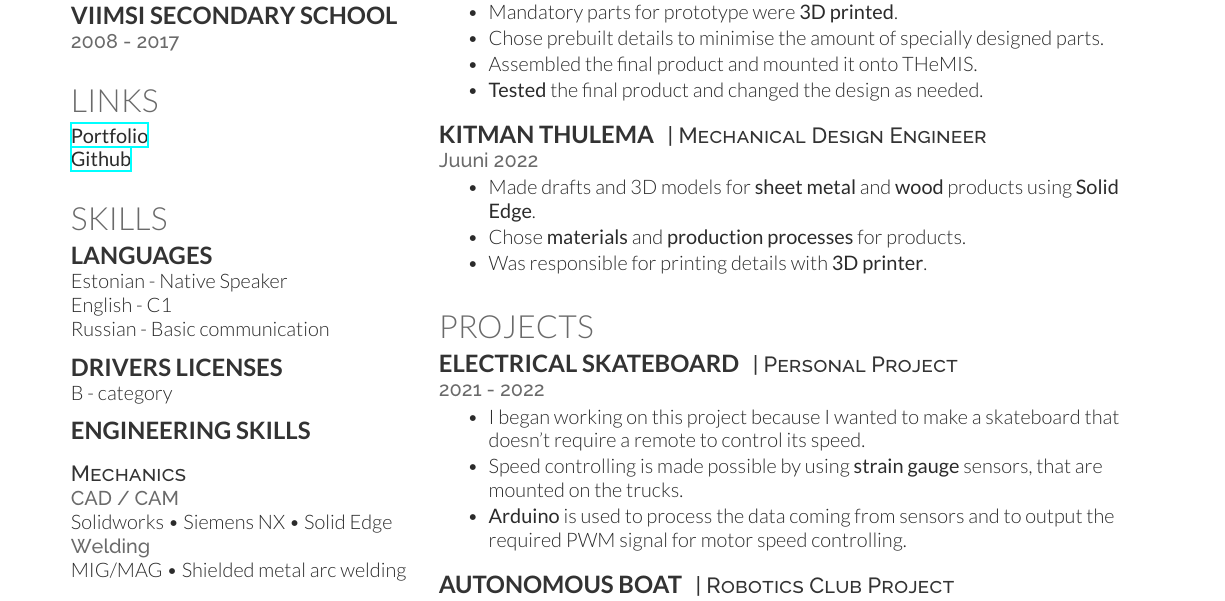
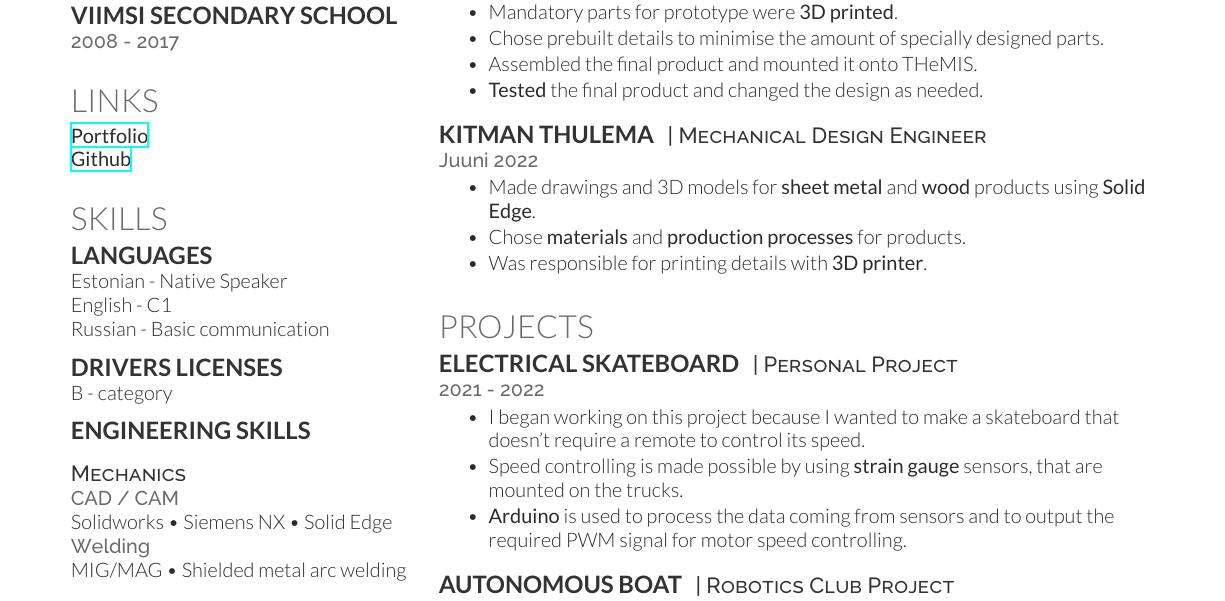
Before and after one commit to susIik/CV2-eng, a LaTeX CV (src/cv_eng.tex): part of the page, cut so that both start at the same text. Compiled offline with XeLaTeX.

Commit message:
changed spelling

```diff
--- a/src/cv_eng.tex
+++ b/src/cv_eng.tex
@@ -186,7 +186,7 @@ MIG/MAG \textbullet{} Shielded metal arc welding \\
 \location{Juuni 2022}
 %\vspace{\topsep} % Hacky fix for awkward extra vertical space
 \begin{tightitemize}
-  \item Made drafts and 3D models for \textbf{sheet metal} and \textbf{wood} products using \textbf{Solid Edge}.
+  \item Made drawings and 3D models for \textbf{sheet metal} and \textbf{wood} products using \textbf{Solid Edge}.
   \item Chose \textbf{materials} and \textbf{production processes} for products.
   \item Was responsible for printing details with \textbf{3D printer}.
 \end{tightitemize}
```
Also changed, not shown: out/cv_eng.pdf, 1 other file.
